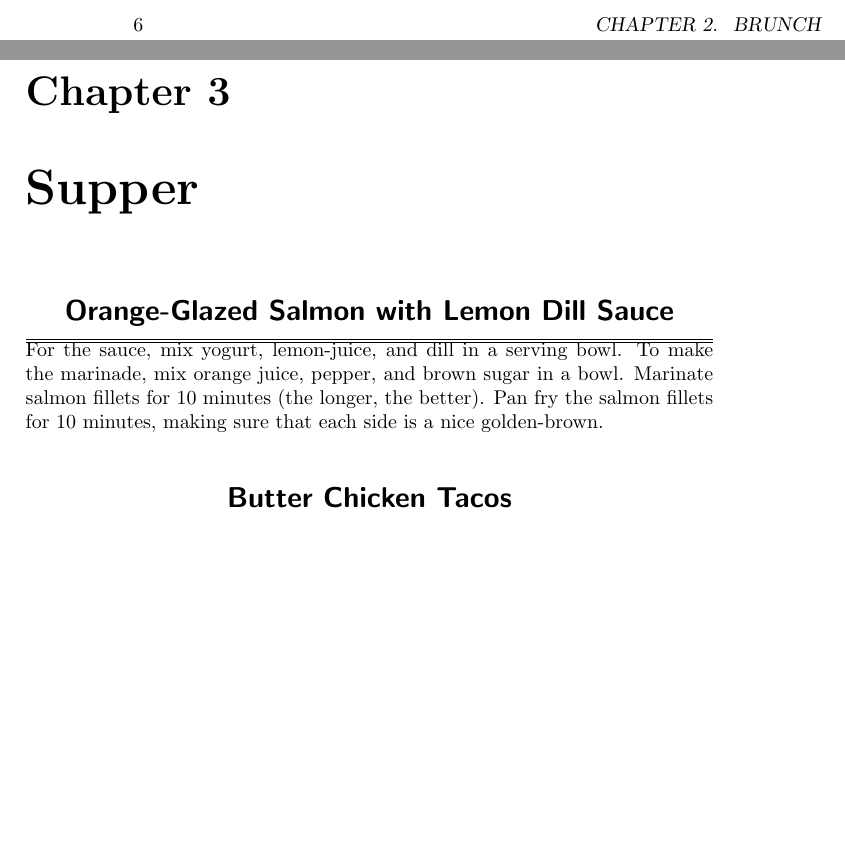
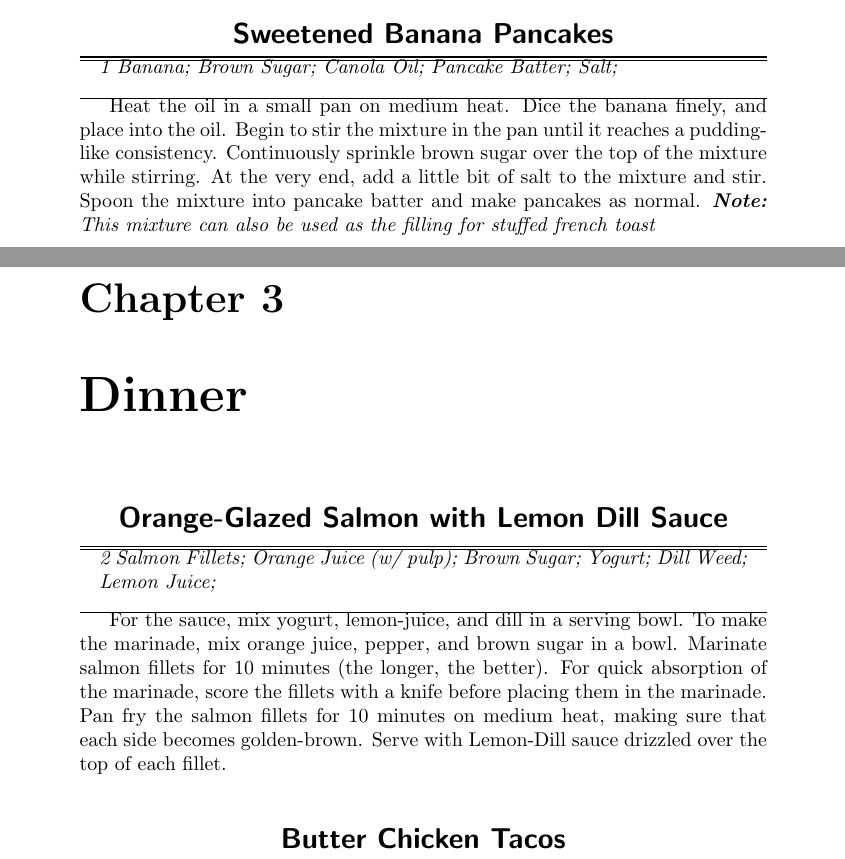
Before and after one commit to aabiddanda/Recipes, a LaTeX document (cookbook.tex): two parts of pages 6 and 7 of 11 before the commit and two parts of pages 4 and 5 of 7 after it, joined at a grey line, cut at the place of the change, the shorter picture padded with empty space. Compiled offline with pdfLaTeX.

Commit message:
added banana pancake filling

```diff
--- a/cookbook.tex
+++ b/cookbook.tex
@@ -1,4 +1,4 @@
-\documentclass{recipe}
+\documentclass[oneside]{recipe}
 
 \begin{document}
 \tableofcontents
@@ -7,17 +7,34 @@
 
 \chapter{Brunch}
 
-\chapter{Supper}
+\recipe{Sweetened Banana Pancakes}
+% Need measurements for filling
+\ingred{1 Banana;
+Brown Sugar;
+Canola Oil;
+Pancake Batter;
+Salt;
+}
+
+Heat the oil in a small pan on medium heat. Dice the banana finely, and place into the oil. Begin to stir the mixture in the pan until it reaches a pudding-like consistency.
+Continuously sprinkle brown sugar over the top of the mixture while stirring. At the very end, add a little bit of salt to the mixture and stir. Spoon the mixture into pancake batter and make pancakes as normal. \textit{\textbf{Note:} This mixture can also be used as the filling for stuffed french toast}
+
+\chapter{Dinner}
 \recipe{Orange-Glazed Salmon with Lemon Dill Sauce}
-% Mark ingredients here
+% Need measurements of everything
+\ingred{2 Salmon Fillets;
+Orange Juice (w/ pulp);
+Brown Sugar;
+Yogurt;
+Dill Weed;
+Lemon Juice;
+}
 
 For the sauce, mix yogurt, lemon-juice, and dill in a serving bowl.
-To make the marinade, mix orange juice, pepper, and brown sugar in a bowl. Marinate salmon fillets for 10 minutes (the longer, the better). Pan fry the salmon fillets for 10 minutes, making sure that each side is a nice golden-brown.
+To make the marinade, mix orange juice, pepper, and brown sugar in a bowl. Marinate salmon fillets for 10 minutes (the longer, the better). For quick absorption of the marinade, score the fillets with a knife before placing them in the marinade.
+Pan fry the salmon fillets for 10 minutes on medium heat, making sure that each side becomes golden-brown. Serve with Lemon-Dill sauce drizzled over the top of each fillet.
 
 \recipe{Butter Chicken Tacos}
-
-
-
 
 
 \recipe{Spicy Quinoa Quesadillas}
```
